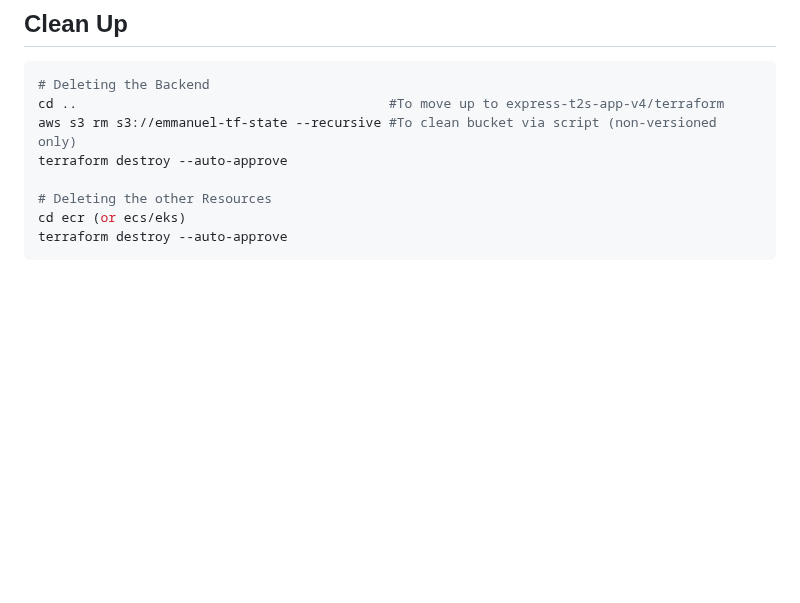
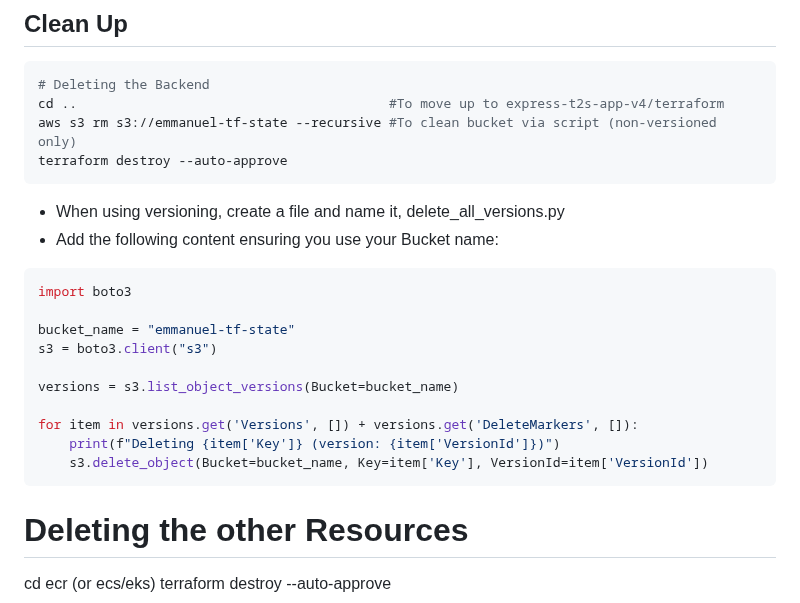
Before and after one commit to Here2ServeU/express-t2s-collection, a Markdown page: express-t2s-app-v3/README.md, the part around the change. GitHub-like rendering; blank space fills up the shorter version.

````diff
--- a/express-t2s-app-v3/README.md
+++ b/express-t2s-app-v3/README.md
@@ -159,6 +159,22 @@ terraform apply
 cd ..                                        #To move up to express-t2s-app-v4/terraform
 aws s3 rm s3://emmanuel-tf-state --recursive #To clean bucket via script (non-versioned only)
 terraform destroy --auto-approve
+```
+
+- When using versioning, create a file and name it, delete_all_versions.py
+- Add the following content ensuring you use your Bucket name:
+```py
+import boto3
+
+bucket_name = "emmanuel-tf-state"
+s3 = boto3.client("s3")
+
+versions = s3.list_object_versions(Bucket=bucket_name)
+
+for item in versions.get('Versions', []) + versions.get('DeleteMarkers', []):
+    print(f"Deleting {item['Key']} (version: {item['VersionId']})")
+    s3.delete_object(Bucket=bucket_name, Key=item['Key'], VersionId=item['VersionId'])
+```
 
 # Deleting the other Resources
 cd ecr (or ecs/eks)
````
